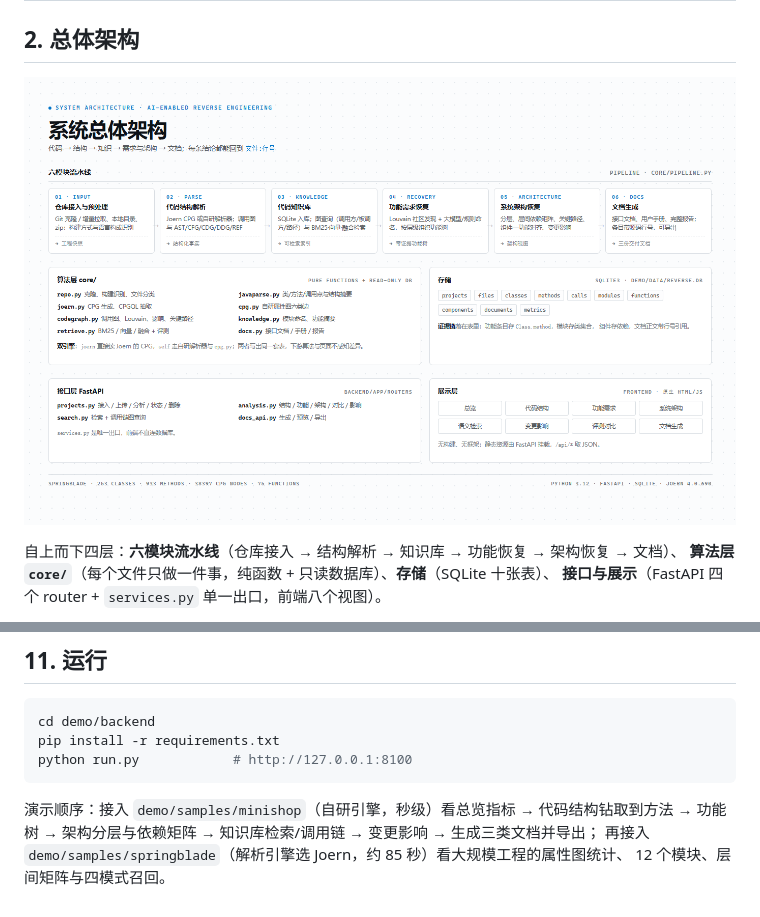
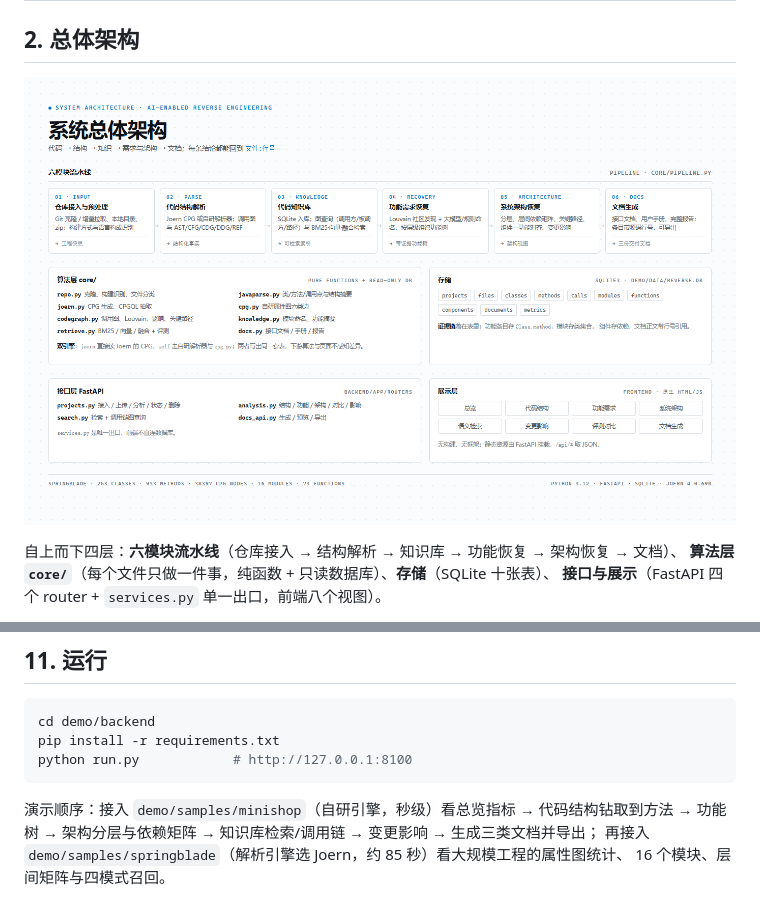
Before and after one commit to modeling-xju/AI-, a Markdown page: demo/docs/系统框架设计.md, 2 parts joined by grey strips. Rendered like a GitHub page; pictures changed too: demo/docs/img/architecture-overview.png.

```diff
--- a/demo/docs/系统框架设计.md
+++ b/demo/docs/系统框架设计.md
@@ -286,4 +286,4 @@ python run.py            # http://127.0.0.1:8100
 演示顺序：接入 `demo/samples/minishop`（自研引擎，秒级）看总览指标 → 代码结构钻取到方法 → 功能树
 → 架构分层与依赖矩阵 → 知识库检索/调用链 → 变更影响 → 生成三类文档并导出；
 再接入 `demo/samples/springblade`（解析引擎选 Joern，约 85 秒）看大规模工程的属性图统计、
-12 个模块、层间矩阵与四模式召回。
+16 个模块、层间矩阵与四模式召回。
```
Also changed, not shown: other parts of demo/docs/系统框架设计.md (+3 -3 lines), demo/README.md (+9 -9 lines), demo/docs/图表清单.md (+2 -2 lines), demo/docs/img/compare.png (added), demo/docs/img/overview.png, demo/docs/img/structure.png, 11 other files.
